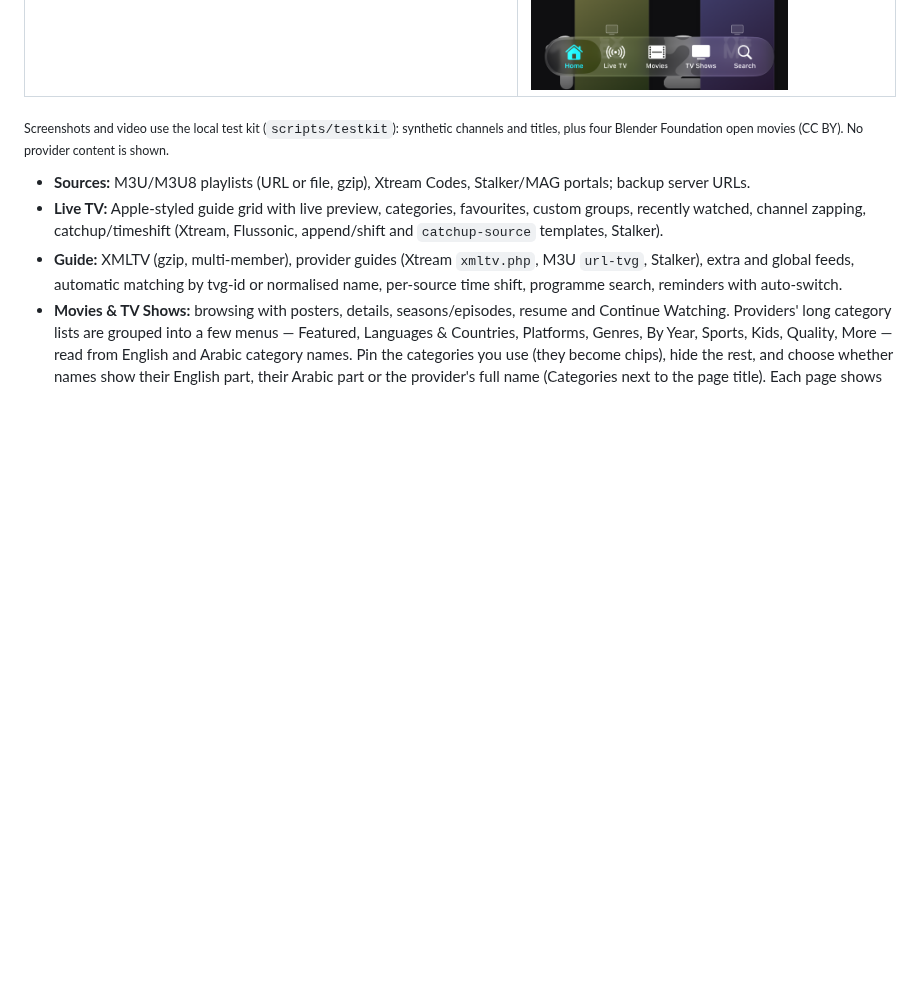
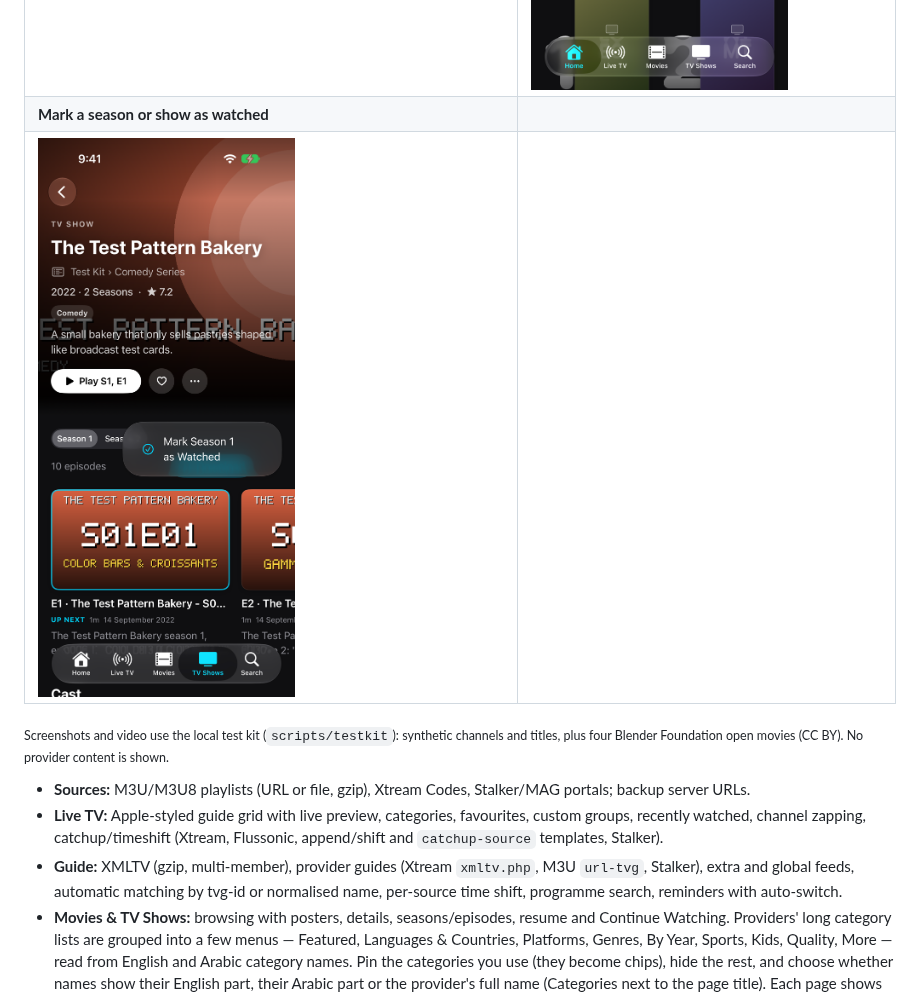
Before and after one commit to AhmedEzzat12/iptv-player-macos, a Markdown page: README.md, the part around the change. Rendered like a GitHub page; pictures changed too: docs/media/20-season-watched.png (added); blank space fills up the shorter version.

Commit message:
Tuner 1.5.0
- Mark seasons or whole shows as watched, paused controls hide on a tap, and a screenshot of the season
  menu in the README gallery. (Also includes the Raycast reinstall command for the iPhone.)

Co-Authored-By: Claude Opus 5.5 <noreply@anthropic.com>

```diff
--- a/README.md
+++ b/README.md
@@ -28,6 +28,8 @@ A native IPTV player for **Mac, iPhone and iPad** with an Apple TV app–style e
 | ![Search with understood filters](docs/media/16-search-understood.png) | ![iPhone player](docs/media/17-iphone-player.png) |
 | **iPhone player in landscape** | **Top 10 on Home (iPhone)** |
 | ![iPhone player in landscape](docs/media/18-iphone-player-landscape.png) | ![Top 10 rows](docs/media/19-top10.png) |
+| **Mark a season or show as watched** | |
+| ![Season menu](docs/media/20-season-watched.png) | |
 
 <sub>Screenshots and video use the local test kit (`scripts/testkit`): synthetic channels and titles, plus four
 Blender Foundation open movies (CC BY). No provider content is shown.</sub>
```
Also changed, not shown: 1 other file.
